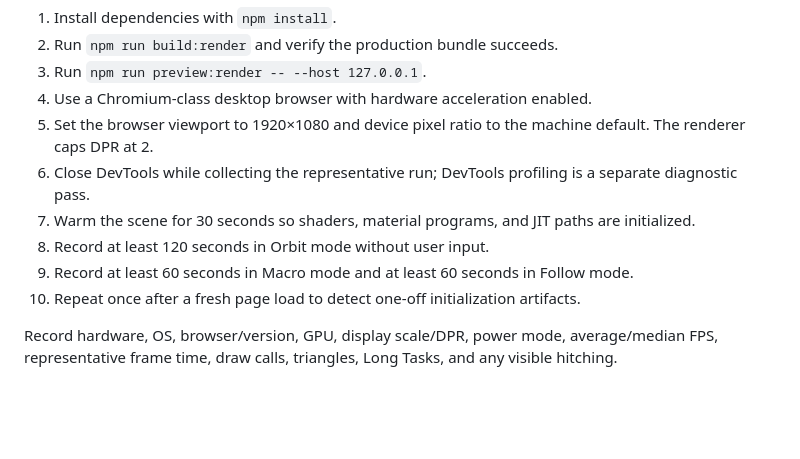
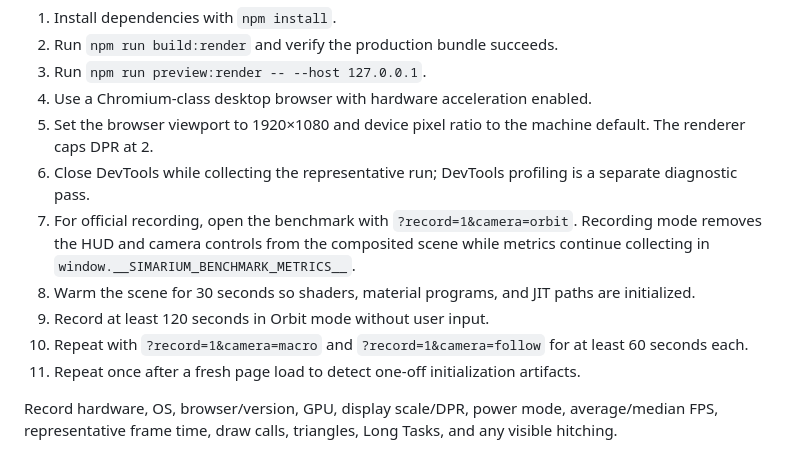
Before and after one commit to tim8es/simarium, a Markdown page: docs/RENDER_BENCHMARK.md, the part around the change. Drawn GitHub-style; blank space fills up the shorter version.

Commit message:
docs(render): document overlay-free performance runs

```diff
--- a/docs/RENDER_BENCHMARK.md
+++ b/docs/RENDER_BENCHMARK.md
@@ -80,10 +80,11 @@ Use a physical laptop-class GPU rather than software rendering or a CI VM.
 4. Use a Chromium-class desktop browser with hardware acceleration enabled.
 5. Set the browser viewport to 1920×1080 and device pixel ratio to the machine default. The renderer caps DPR at 2.
 6. Close DevTools while collecting the representative run; DevTools profiling is a separate diagnostic pass.
-7. Warm the scene for 30 seconds so shaders, material programs, and JIT paths are initialized.
-8. Record at least 120 seconds in Orbit mode without user input.
-9. Record at least 60 seconds in Macro mode and at least 60 seconds in Follow mode.
-10. Repeat once after a fresh page load to detect one-off initialization artifacts.
+7. For official recording, open the benchmark with `?record=1&camera=orbit`. Recording mode removes the HUD and camera controls from the composited scene while metrics continue collecting in `window.__SIMARIUM_BENCHMARK_METRICS__`.
+8. Warm the scene for 30 seconds so shaders, material programs, and JIT paths are initialized.
+9. Record at least 120 seconds in Orbit mode without user input.
+10. Repeat with `?record=1&camera=macro` and `?record=1&camera=follow` for at least 60 seconds each.
+11. Repeat once after a fresh page load to detect one-off initialization artifacts.
 
 Record hardware, OS, browser/version, GPU, display scale/DPR, power mode, average/median FPS, representative frame time, draw calls, triangles, Long Tasks, and any visible hitching.
 
```
